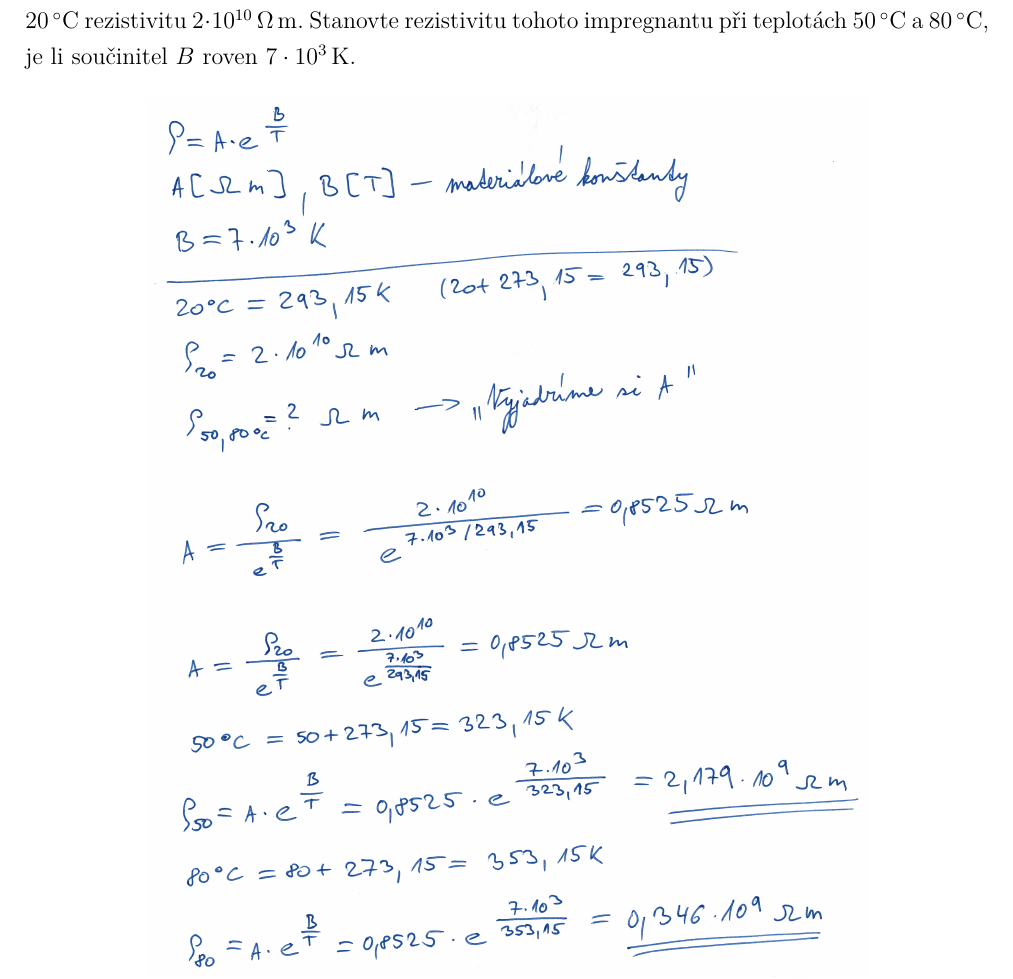
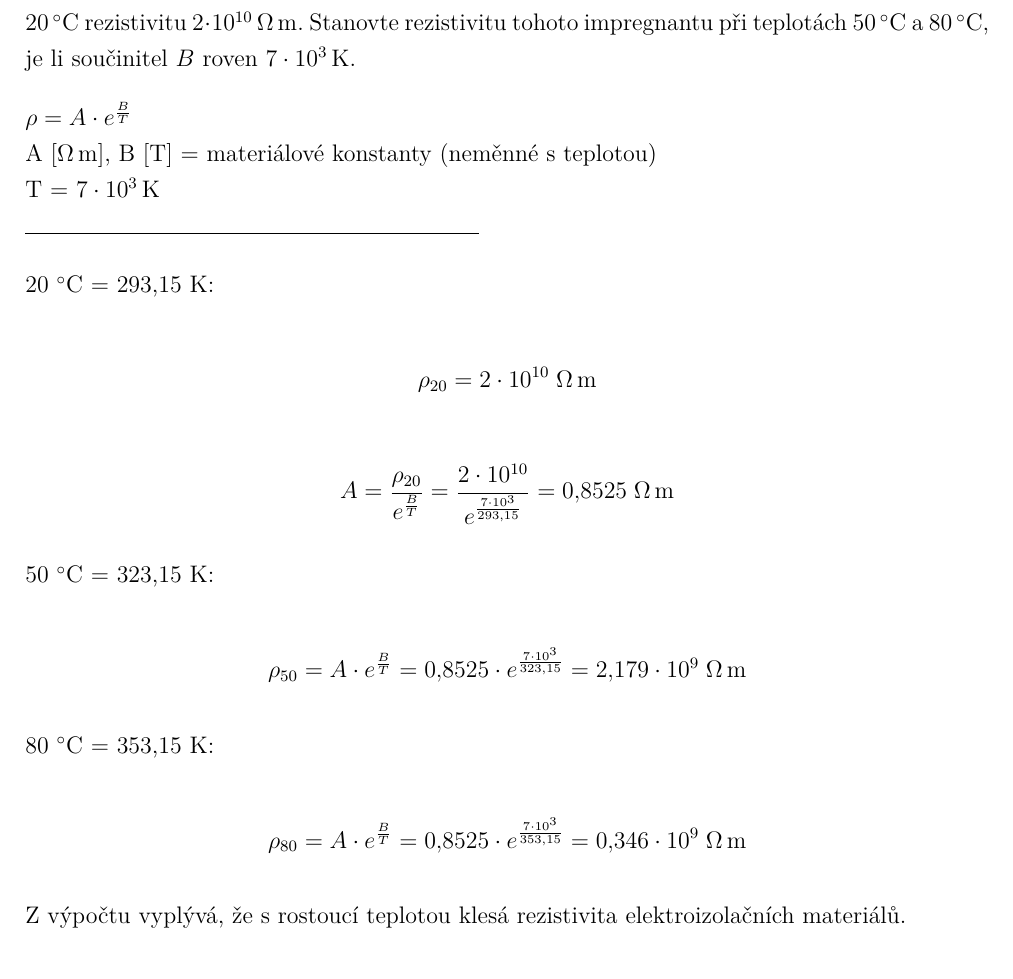
Before and after one commit to StefikMichal/EMV1_priklady, a LaTeX document (priklady.tex): part of page 8 of 15, cut so that both start at the same text. Compiled offline with pdfLaTeX; a LaTeX package or settings file that is missing is left out.

Commit message:
Přepsání příkladu 4

```diff
--- a/priklady.tex
+++ b/priklady.tex
@@ -292,5 +293,32 @@ v němž $A [\SI{}{\ohm\meter}]$ a $B [\SI{}{\kelvin}]$ jsou materiálové konst
 
+$\rho = A \cdot e^\frac{B}{T}$\\
+A [\si{\ohm\meter}], B [\si{\tesla}] = materiálové konstanty (neměnné s teplotou)\\
+T = \SI{7e3}{\kelvin}\\
+\noindent\rule{8cm}{0.4pt}
 
+20 \si{\celsius} = 293,15 \si{\kelvin}:
+
+\begin{equation*}
+    \rho_{20} = 2 \cdot 10^{10} \; \si{\ohm\meter}
+\end{equation*}
+
+\begin{equation*}
+    A = \frac{\rho_{20}}{e^\frac{B}{T}} = \frac{2 \cdot 10^{10}}{e^\frac{7 \cdot 10^3}{293,15}} = 0,8525 \; \si{\ohm\meter}
+\end{equation*}
+
+50 \si{\celsius} = 323,15 \si{\kelvin}:
+
+\begin{equation*}
+    \rho_{50} = A \cdot e^\frac{B}{T} = 0,8525 \cdot e^\frac{7 \cdot 10^3}{323,15} = 2,179 \cdot 10^9 \; \si{\ohm\meter}
+\end{equation*}
+
+80 \si{\celsius} = 353,15 \si{\kelvin}:
+
+\begin{equation*}
+    \rho_{80} = A \cdot e^\frac{B}{T} = 0,8525 \cdot e^\frac{7 \cdot 10^3}{353,15} = 0,346 \cdot 10^9 \; \si{\ohm\meter}
+\end{equation*}
+
+Z výpočtu vyplývá, že s rostoucí teplotou klesá rezistivita elektroizolačních materiálů.
 
 \newpage
 
```
Also changed, not shown: priklady.tex (9 more changed lines).
